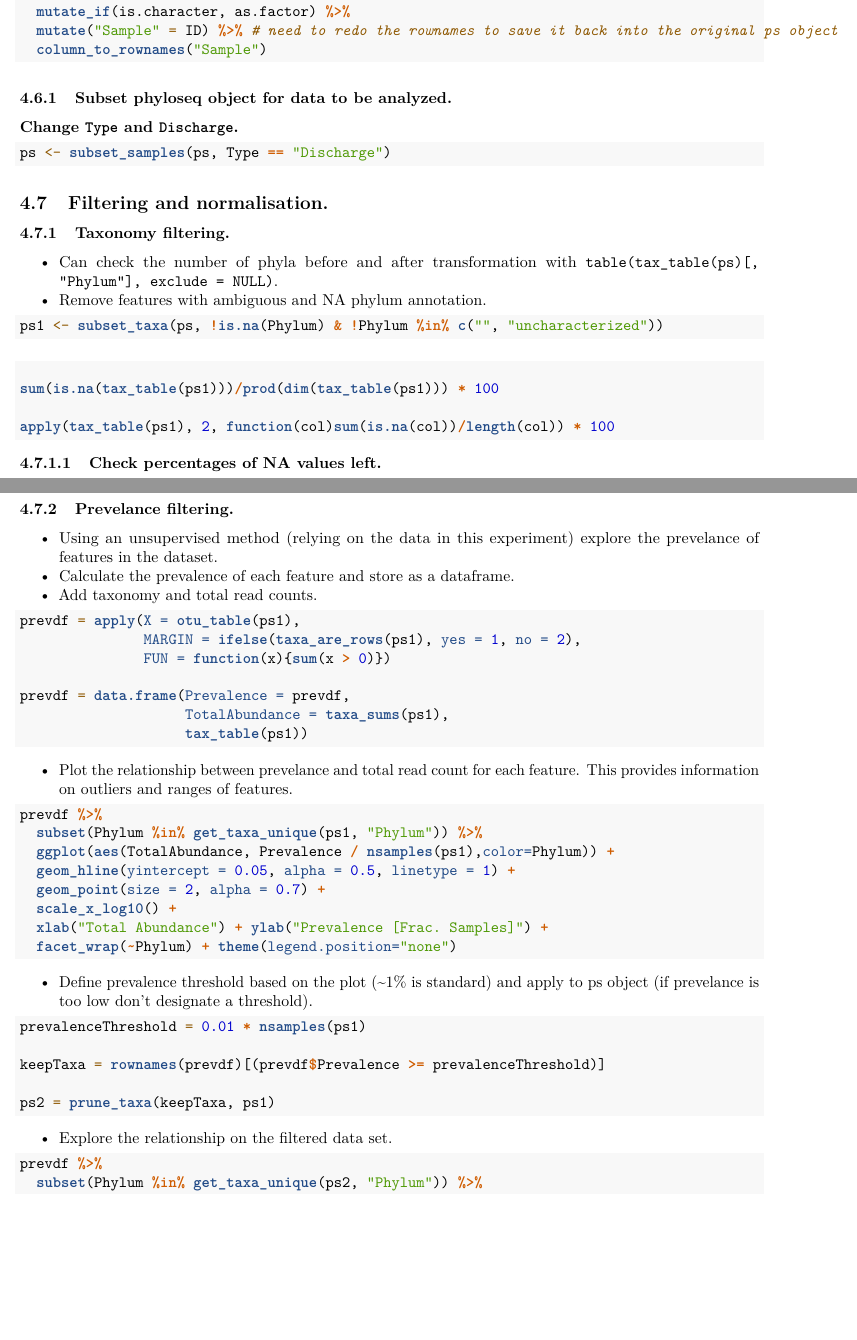
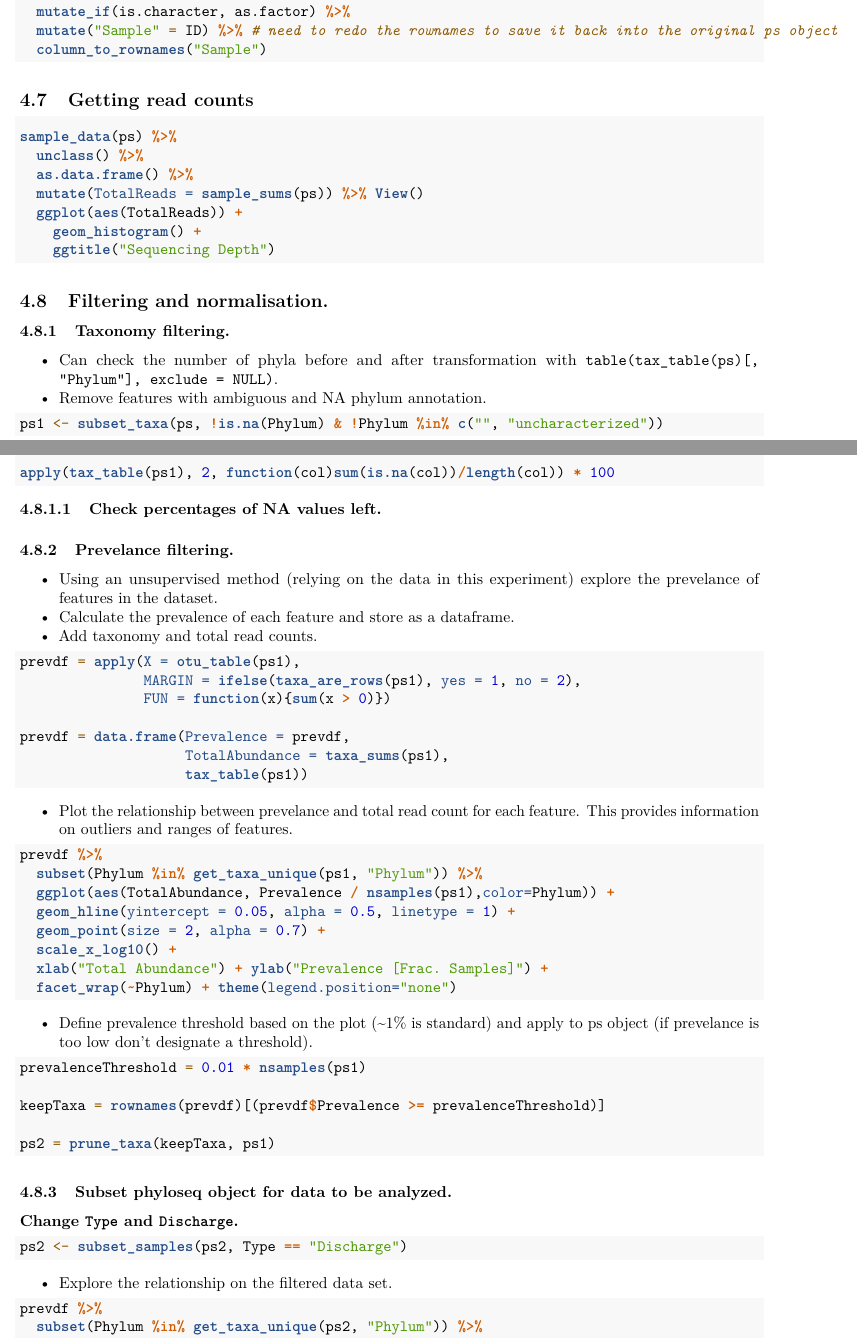
Before and after one commit to JacobAFW/SCN_vs_NICU_probiotic_study, an R Markdown document (Scripts/Full_Workflow_SCN_vs_NICU.Rmd): two parts of pages 8 and 9 of 23, joined at a grey line, cut so that both start at the same text, the shorter picture padded with empty space. Rendered offline with R 4.5, knitr and Pandoc, then LaTeX, with nearby package versions.

Commit message:
Updated.

````diff
--- a/Scripts/Full_Workflow_SCN_vs_NICU.Rmd
+++ b/Scripts/Full_Workflow_SCN_vs_NICU.Rmd
@@ -402,11 +401,15 @@ sample_data(ps) <- sample_data(ps) %>%
   column_to_rownames("Sample")
 ```
 
-### Subset phyloseq object for data to be analyzed.
-
-**Change `Type` and `Discharge`.**
-```{r, warning=F, message=F, results='hide'}
-ps <- subset_samples(ps, Type == "Discharge")
+## Getting read counts
+```{r}
+sample_data(ps) %>%
+  unclass() %>%
+  as.data.frame() %>%
+  mutate(TotalReads = sample_sums(ps)) %>% View()
+  ggplot(aes(TotalReads)) +
+    geom_histogram() +
+    ggtitle("Sequencing Depth")
 ```
 
 ## Filtering and normalisation.
@@ -465,6 +468,13 @@ keepTaxa = rownames(prevdf)[(prevdf$Prevalence >= prevalenceThreshold)]
 ps2 = prune_taxa(keepTaxa, ps1)
 ```
 
+### Subset phyloseq object for data to be analyzed.
+
+**Change `Type` and `Discharge`.**
+```{r, warning=F, message=F, results='hide'}
+ps2 <- subset_samples(ps2, Type == "Discharge")
+```
+
  - Explore the relationship on the filtered data set.
 ```{r, warning=F, message=F, fig.cap="Scatterplot exploring the relationship between prevelance and abundance of phyla on data passed through a prevalence threshold."}
 prevdf %>%
````
Also changed, not shown: Scripts/Full_Workflow_SCN_vs_NICU.Rmd (9 more changed lines).
